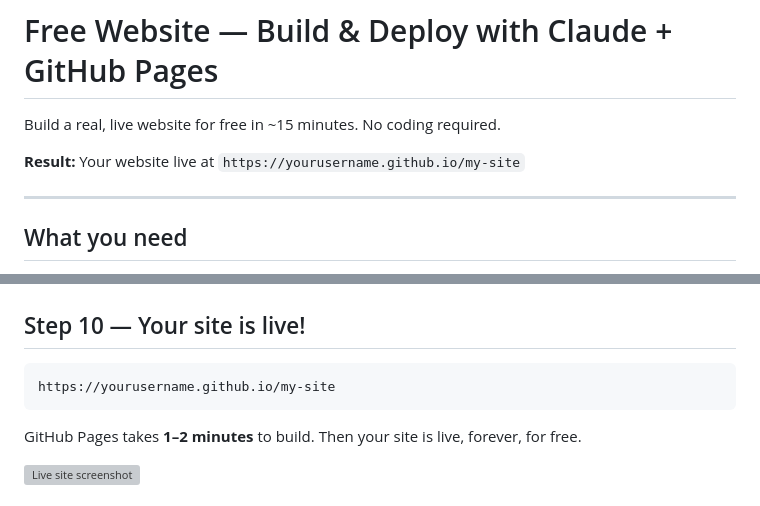
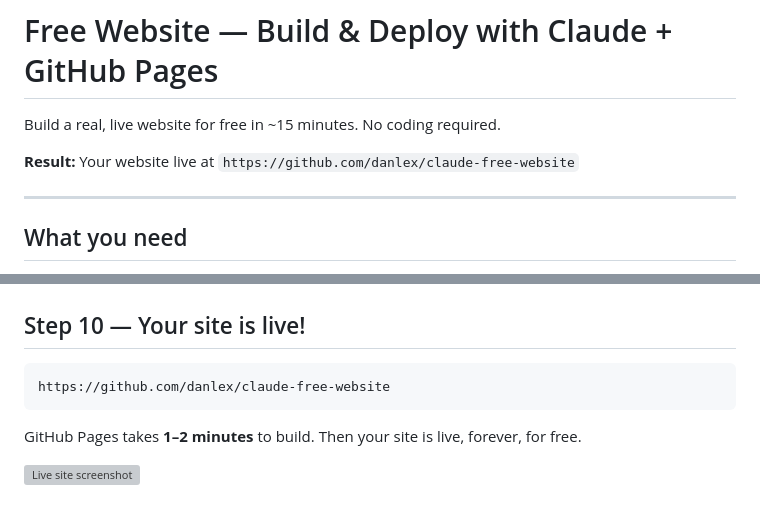
Before and after one commit to danlex/claude-free-website, a Markdown page: README.md, 2 parts joined by grey strips. Drawn GitHub-style; grey boxes are pictures that could not be loaded.

Commit message:
Update README repo URL to danlex/claude-free-website
Co-Authored-By: Claude Sonnet 4.6 <noreply@anthropic.com>

````diff
--- a/README.md
+++ b/README.md
@@ -2,7 +2,7 @@
 
 Build a real, live website for free in ~15 minutes. No coding required.
 
-**Result:** Your website live at `https://yourusername.github.io/my-site`
+**Result:** Your website live at `https://github.com/danlex/claude-free-website`
 
 ---
 
@@ -174,7 +174,7 @@ Claude will:
 ## Step 10 — Your site is live!
 
 ```
-https://yourusername.github.io/my-site
+https://github.com/danlex/claude-free-website
 ```
 
 GitHub Pages takes **1–2 minutes** to build. Then your site is live, forever, for free.
````
